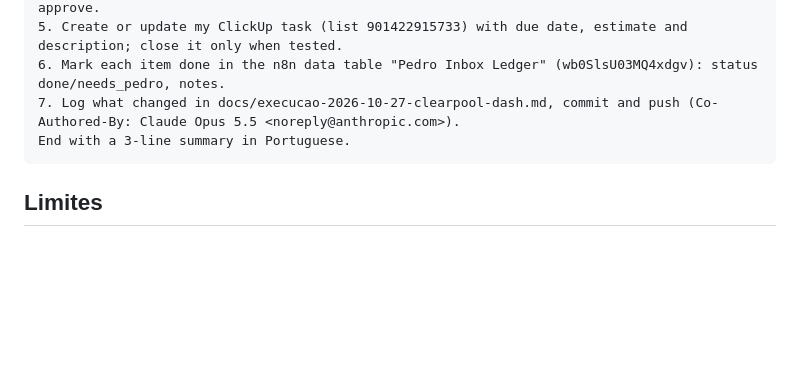
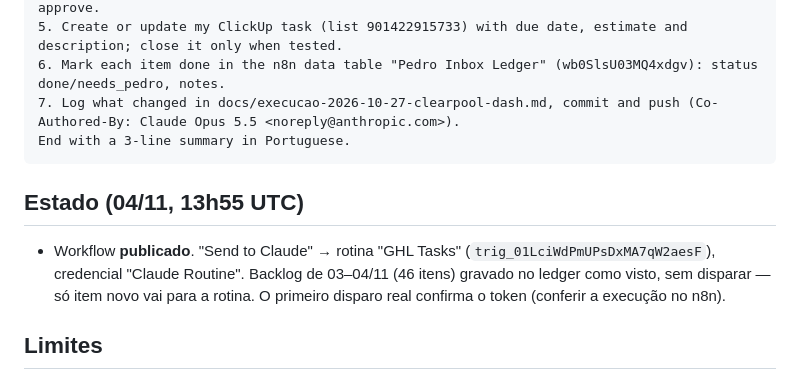
Before and after one commit to pedrivobg/cli-ghl-pool-profits, a Markdown page: docs/inbox-watch-routine.md, the part around the change. GitHub-like rendering; blank space fills up the shorter version.

Commit message:
Inbox watch: n8n published, routine URL set, backlog seeded
Co-Authored-By: Claude Opus 5.5 <noreply@anthropic.com>
Claude-Session: https://claude.ai/code/session_01WXDmgNSwyn9MqfPyCLKD2p

````diff
--- a/docs/inbox-watch-routine.md
+++ b/docs/inbox-watch-routine.md
@@ -34,6 +34,11 @@ The <routine-fire-payload> block below was sent by our own n8n inbox watch: it l
 End with a 3-line summary in Portuguese.
 ```
 
+## Estado (04/11, 13h55 UTC)
+- Workflow **publicado**. "Send to Claude" → rotina "GHL Tasks" (`trig_01LciWdPmUPsDxMA7qW2aesF`), credencial
+  "Claude Routine". Backlog de 03–04/11 (46 itens) gravado no ledger como visto, sem disparar — só item novo vai para a
+  rotina. O primeiro disparo real confirma o token (conferir a execução no n8n).
+
 ## Limites
 - Tokens das outras agências (Pool Duck, BurchTech, Poolheads antiga) e Application Passwords de WordPress só funcionam
   na sessão da rotina se estiverem nas variáveis do ambiente (TODO, "Tokens fora do chat").
````
